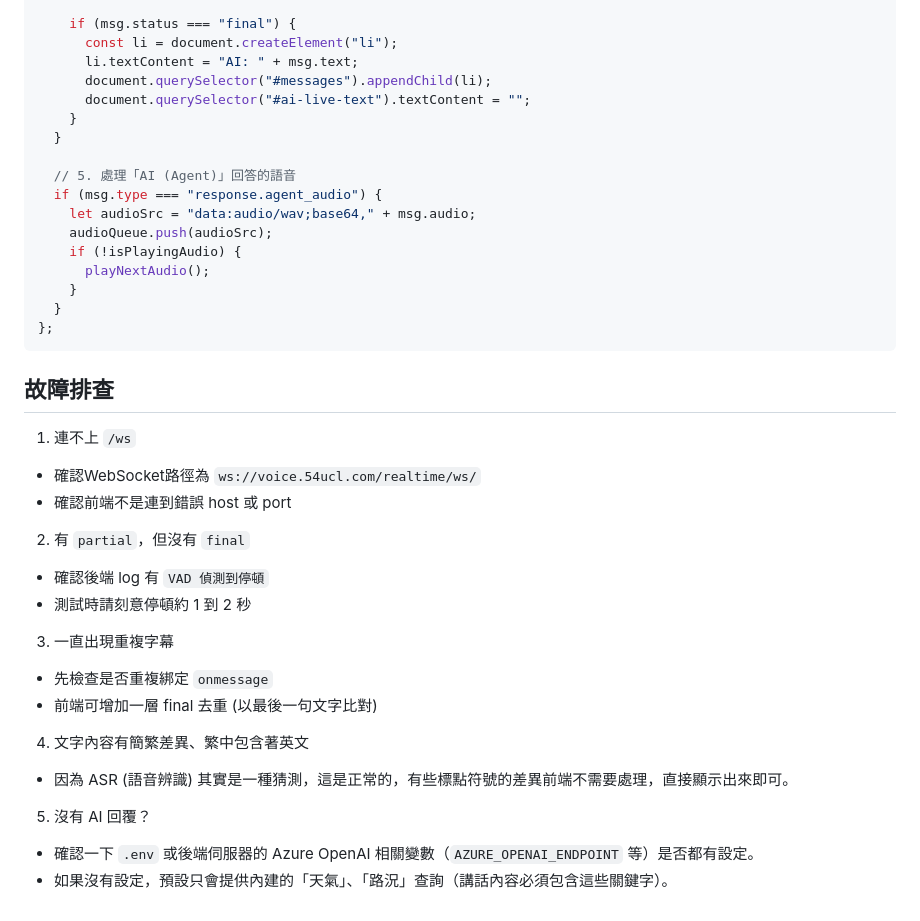
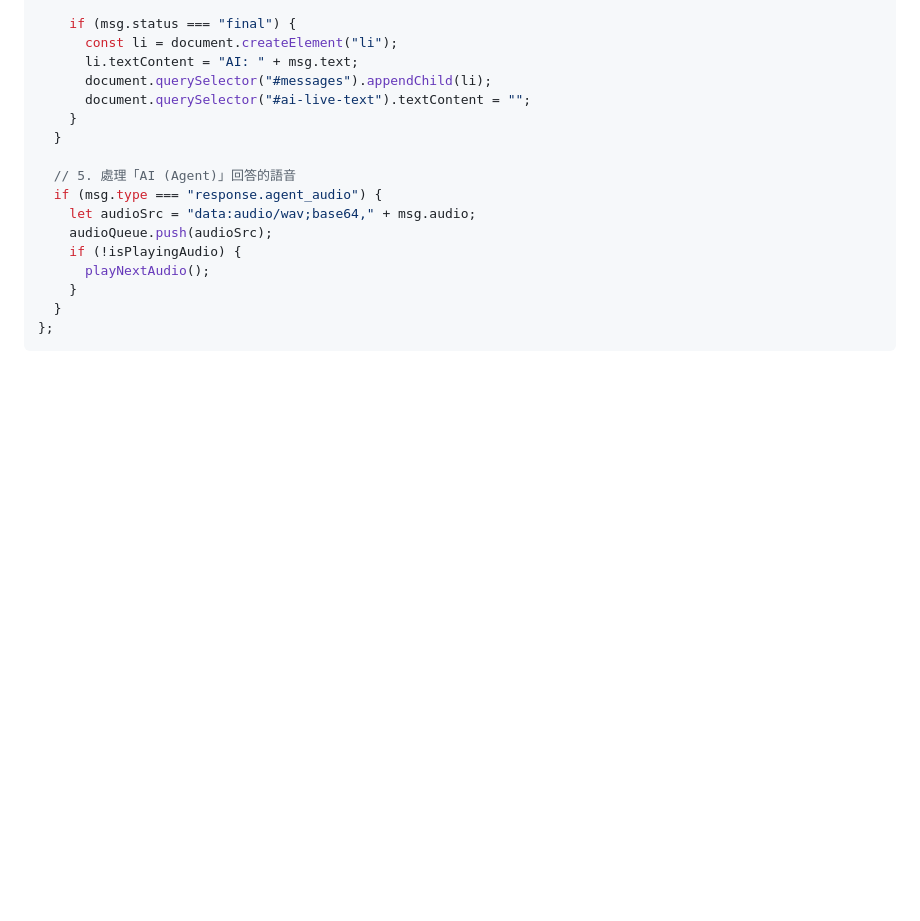
Before and after one commit to YENpsychopomp/fullduplex2V2, a Markdown page: readme.md, the part around one of its changes. Drawn GitHub-style; blank space fills up the shorter version.

````diff
--- a/readme.md
+++ b/readme.md
@@ -286,29 +286,3 @@ ws.onmessage = (event) => {
   }
 };
 ```
-
-## 故障排查
-
-1. 連不上 `/ws`
-
-- 確認WebSocket路徑為 `ws://voice.54ucl.com/realtime/ws/`
-- 確認前端不是連到錯誤 host 或 port
-
-2. 有 `partial`，但沒有 `final`
-
-- 確認後端 log 有 `VAD 偵測到停頓`
-- 測試時請刻意停頓約 1 到 2 秒
-
-3. 一直出現重複字幕
-
-- 先檢查是否重複綁定 `onmessage`
-- 前端可增加一層 final 去重 (以最後一句文字比對)
-
-4. 文字內容有簡繁差異、繁中包含著英文
-
-- 因為 ASR (語音辨識) 其實是一種猜測，這是正常的，有些標點符號的差異前端不需要處理，直接顯示出來即可。
-
-5. 沒有 AI 回覆？
-
-- 確認一下 `.env` 或後端伺服器的 Azure OpenAI 相關變數（`AZURE_OPENAI_ENDPOINT` 等）是否都有設定。
-- 如果沒有設定，預設只會提供內建的「天氣」、「路況」查詢（講話內容必須包含這些關鍵字）。
````
Also changed, not shown: other parts of readme.md (+2 -2 lines).
